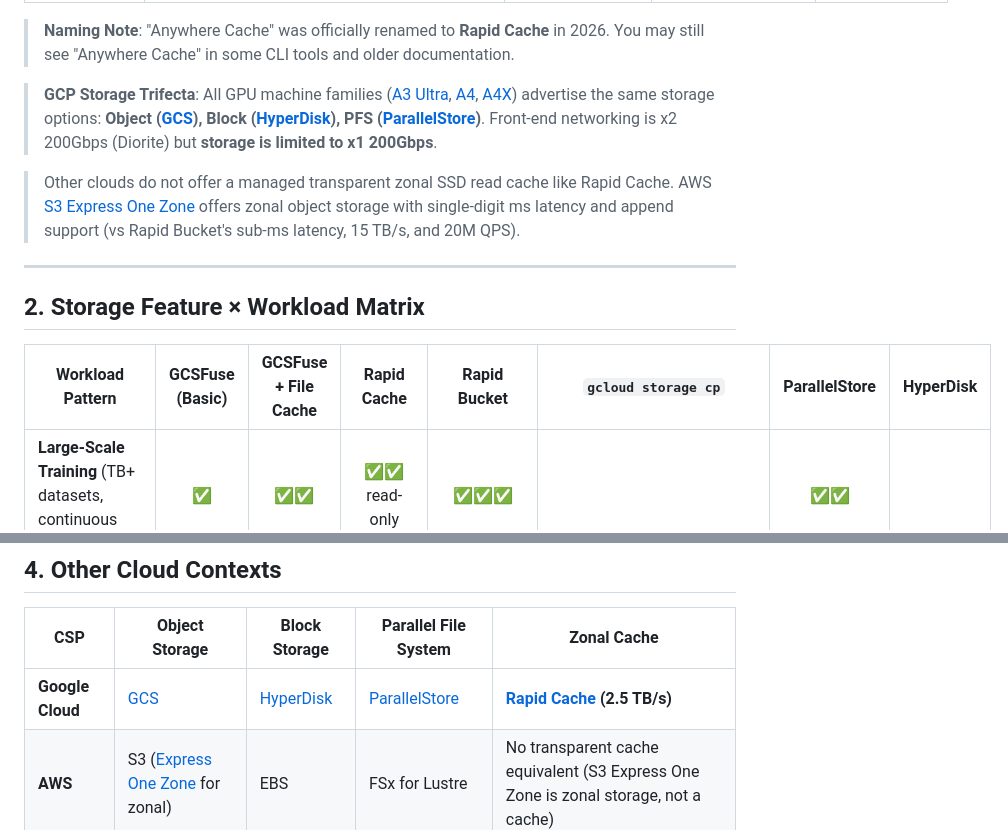
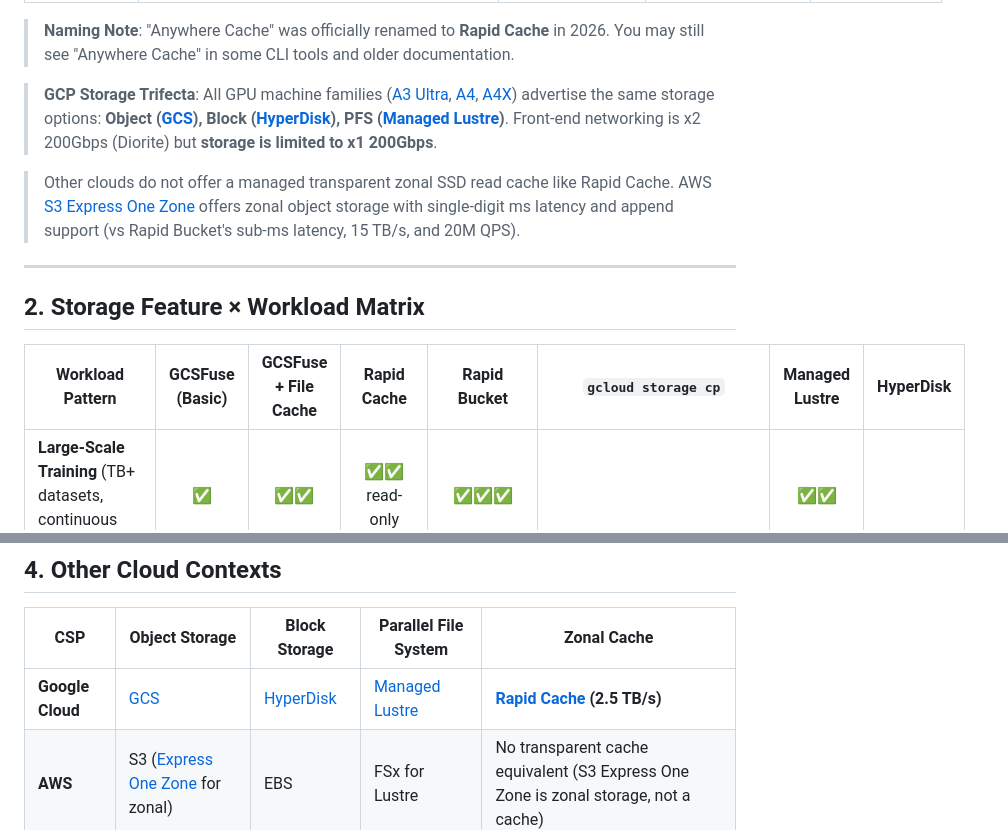
Before and after one commit to WandLZhang/GPS-AI-Infra-Onboarding-Workshop, a Markdown page: 02-core-infrastructure/storage/README.md, 2 parts joined by grey strips. GitHub-like rendering.

```diff
--- a/02-core-infrastructure/storage/README.md
+++ b/02-core-infrastructure/storage/README.md
@@ -29,7 +29,7 @@ Google Cloud provides a layered storage stack for AI workloads. Each feature add
 
 > **Naming Note**: "Anywhere Cache" was officially renamed to **Rapid Cache** in 2026. You may still see "Anywhere Cache" in some CLI tools and older documentation.
 
-> **GCP Storage Trifecta**: All GPU machine families ([A3 Ultra](https://cloud.google.com/compute/docs/accelerator-optimized-machines#a3-ultra-vms), [A4](https://cloud.google.com/compute/docs/accelerator-optimized-machines#a4-vms), [A4X](https://cloud.google.com/compute/docs/accelerator-optimized-machines#a4x-vms)) advertise the same storage options: **Object ([GCS](https://cloud.google.com/storage/docs)), Block ([HyperDisk](https://cloud.google.com/compute/docs/disks/hyperdisks)), PFS ([ParallelStore](https://cloud.google.com/parallelstore/docs/overview))**. Front-end networking is x2 200Gbps (Diorite) but **storage is limited to x1 200Gbps**.
+> **GCP Storage Trifecta**: All GPU machine families ([A3 Ultra](https://cloud.google.com/compute/docs/accelerator-optimized-machines#a3-ultra-vms), [A4](https://cloud.google.com/compute/docs/accelerator-optimized-machines#a4-vms), [A4X](https://cloud.google.com/compute/docs/accelerator-optimized-machines#a4x-vms)) advertise the same storage options: **Object ([GCS](https://cloud.google.com/storage/docs)), Block ([HyperDisk](https://cloud.google.com/compute/docs/disks/hyperdisks)), PFS ([Managed Lustre](https://cloud.google.com/managed-lustre/docs/overview))**. Front-end networking is x2 200Gbps (Diorite) but **storage is limited to x1 200Gbps**.
 
 > Other clouds do not offer a managed transparent zonal SSD read cache like Rapid Cache. AWS [S3 Express One Zone](https://aws.amazon.com/s3/storage-classes/express-one-zone/) offers zonal object storage with single-digit ms latency and append support (vs Rapid Bucket's sub-ms latency, 15 TB/s, and 20M QPS).
 
@@ -37,7 +37,7 @@ Google Cloud provides a layered storage stack for AI workloads. Each feature add
 
 ## 2. Storage Feature × Workload Matrix
 
-| Workload Pattern | GCSFuse (Basic) | GCSFuse + File Cache | Rapid Cache | Rapid Bucket | `gcloud storage cp` | ParallelStore | HyperDisk |
+| Workload Pattern | GCSFuse (Basic) | GCSFuse + File Cache | Rapid Cache | Rapid Bucket | `gcloud storage cp` | Managed Lustre | HyperDisk |
 |---|:---:|:---:|:---:|:---:|:---:|:---:|:---:|
 | **Large-Scale Training** (TB+ datasets, continuous I/O) | ✅ | ✅✅ | ✅✅ read-only | ✅✅✅ | | ✅✅ | |
 | **Checkpointing** (periodic writes, resume-on-preemption) | ✅ | ✅ | ❌ read-only | ✅✅✅ appendable | ✅ | ✅ | ✅ |
@@ -66,7 +66,7 @@ There is **no native direct sync** between Google Drive and Cloud Storage. For r
 
 | CSP | Object Storage | Block Storage | Parallel File System | Zonal Cache |
 |-----|---------------|--------------|---------------------|-------------|
-| **Google Cloud** | [GCS](https://cloud.google.com/storage/docs) | [HyperDisk](https://cloud.google.com/compute/docs/disks/hyperdisks) | [ParallelStore](https://cloud.google.com/parallelstore/docs/overview) | **[Rapid Cache](https://cloud.google.com/storage/docs/rapid/rapid-cache) (2.5 TB/s)** |
+| **Google Cloud** | [GCS](https://cloud.google.com/storage/docs) | [HyperDisk](https://cloud.google.com/compute/docs/disks/hyperdisks) | [Managed Lustre](https://cloud.google.com/managed-lustre/docs/overview) | **[Rapid Cache](https://cloud.google.com/storage/docs/rapid/rapid-cache) (2.5 TB/s)** |
 | **AWS** | S3 ([Express One Zone](https://aws.amazon.com/s3/storage-classes/express-one-zone/) for zonal) | EBS | FSx for Lustre | No transparent cache equivalent (S3 Express One Zone is zonal storage, not a cache) |
 | **Azure** | Blob Storage | Managed Disks | Azure Managed Lustre | ❌ No equivalent |
 | **OCI** | OCI Object Storage | Block Volume | File Storage with HPMT | ❌ No equivalent |
```
Also changed, not shown: other parts of 02-core-infrastructure/storage/README.md (+1 -1 lines), 01-foundational-tools/accelerator-guide/README.md (+3 -3 lines).
